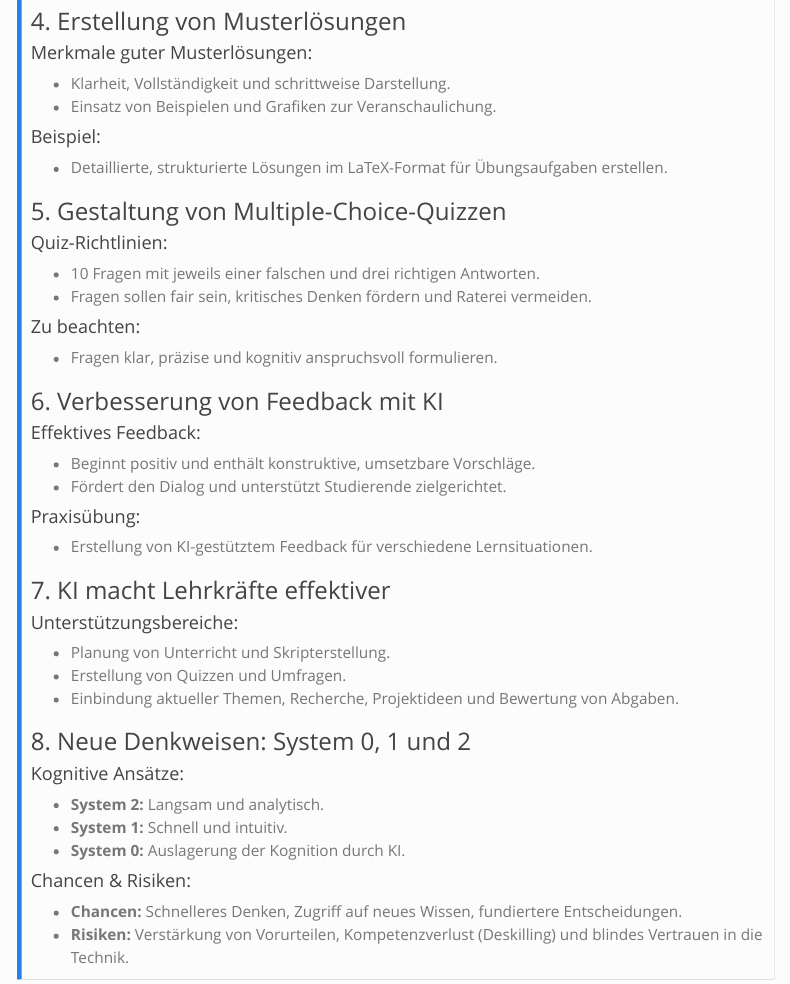
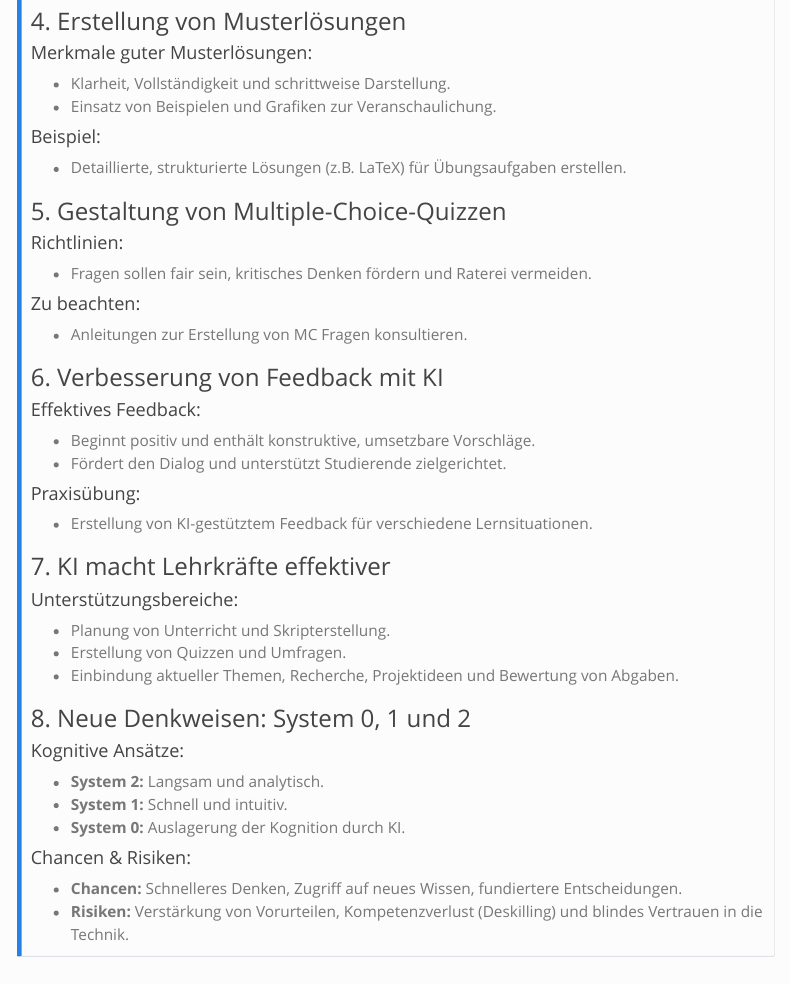
Before and after one commit to virtuelleakademie/cas-hochschuldidaktik, a Quarto document (workshop/ki-lehrassistent/index.qmd): the page in a window 1100 px wide, from 1010 px down. Rendered offline with R 4.5, knitr and Pandoc in place of Quarto, with nearby package versions; menus at the side of the page are left out.

Commit message:
Review lehrassitent

```diff
--- a/workshop/ki-lehrassistent/index.qmd
+++ b/workshop/ki-lehrassistent/index.qmd
@@ -50,16 +50,15 @@ KI ist eine "Superkraft", die neue Lehrmöglichkeiten eröffnet.
 - Einsatz von Beispielen und Grafiken zur Veranschaulichung.
 
 #### Beispiel:
-- Detaillierte, strukturierte Lösungen im LaTeX-Format für Übungsaufgaben erstellen.
+- Detaillierte, strukturierte Lösungen (z.B. LaTeX) für Übungsaufgaben erstellen.
 
 ### 5. Gestaltung von Multiple-Choice-Quizzen
 
-#### Quiz-Richtlinien:
-- 10 Fragen mit jeweils einer falschen und drei richtigen Antworten.
+#### Richtlinien:
 - Fragen sollen fair sein, kritisches Denken fördern und Raterei vermeiden.
 
 #### Zu beachten:
-- Fragen klar, präzise und kognitiv anspruchsvoll formulieren.
+- Anleitungen zur Erstellung von MC Fragen konsultieren.
 
 ### 6. Verbesserung von Feedback mit KI
 
```
